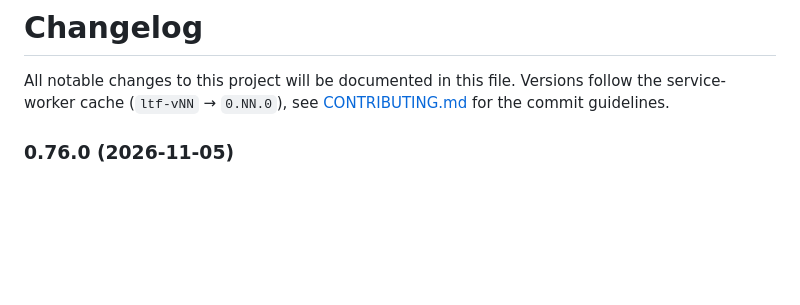
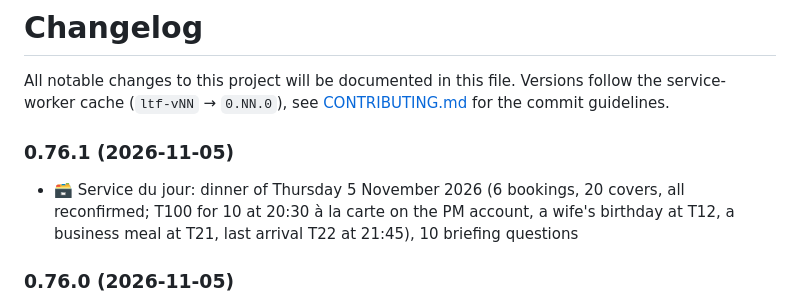
Before and after one commit to abraham-ukachi/sofitel-service-lestroisforts, a Markdown page: CHANGELOG.md, the part around the change. GitHub-like rendering; blank space fills up the shorter version.

Commit message:
:bookmark: Release 0.76.1

```diff
--- a/CHANGELOG.md
+++ b/CHANGELOG.md
@@ -1,6 +1,10 @@
 # Changelog
 
 All notable changes to this project will be documented in this file. Versions follow the service-worker cache (`ltf-vNN` → `0.NN.0`), see [CONTRIBUTING.md](./CONTRIBUTING.md#git-commit-messages) for the commit guidelines.
+
+### 0.76.1 (2026-11-05)
+
+* :card_file_box: Service du jour: dinner of Thursday 5 November 2026 (6 bookings, 20 covers, all reconfirmed; T100 for 10 at 20:30 à la carte on the PM account, a wife's birthday at T12, a business meal at T21, last arrival T22 at 21:45), 10 briefing questions
 
 ### 0.76.0 (2026-11-05)
 
```
